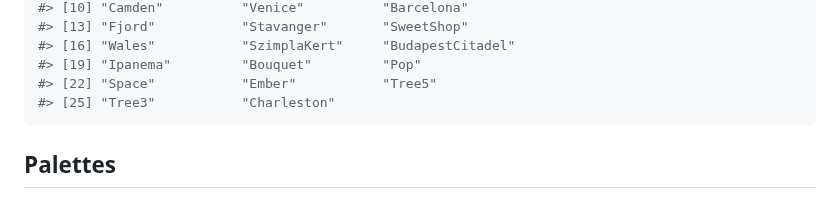
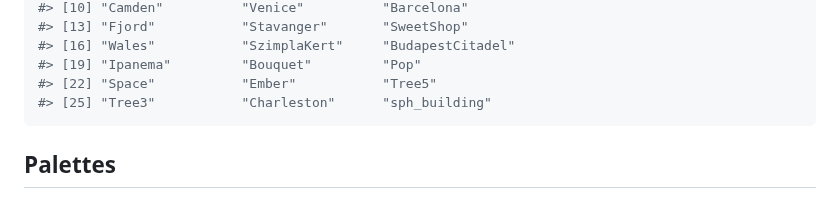
Before and after one commit to mrc-ide/snapalette, a Markdown page: README.md, the part around the change. Drawn GitHub-style.

````diff
--- a/README.md
+++ b/README.md
@@ -26,7 +26,7 @@ names(snapalettes)
 #> [16] "Wales"           "SzimplaKert"     "BudapestCitadel"
 #> [19] "Ipanema"         "Bouquet"         "Pop"
 #> [22] "Space"           "Ember"           "Tree5"
-#> [25] "Tree3"           "Charleston"
+#> [25] "Tree3"           "Charleston"      "sph_building"
 ```
 
 Palettes
````
